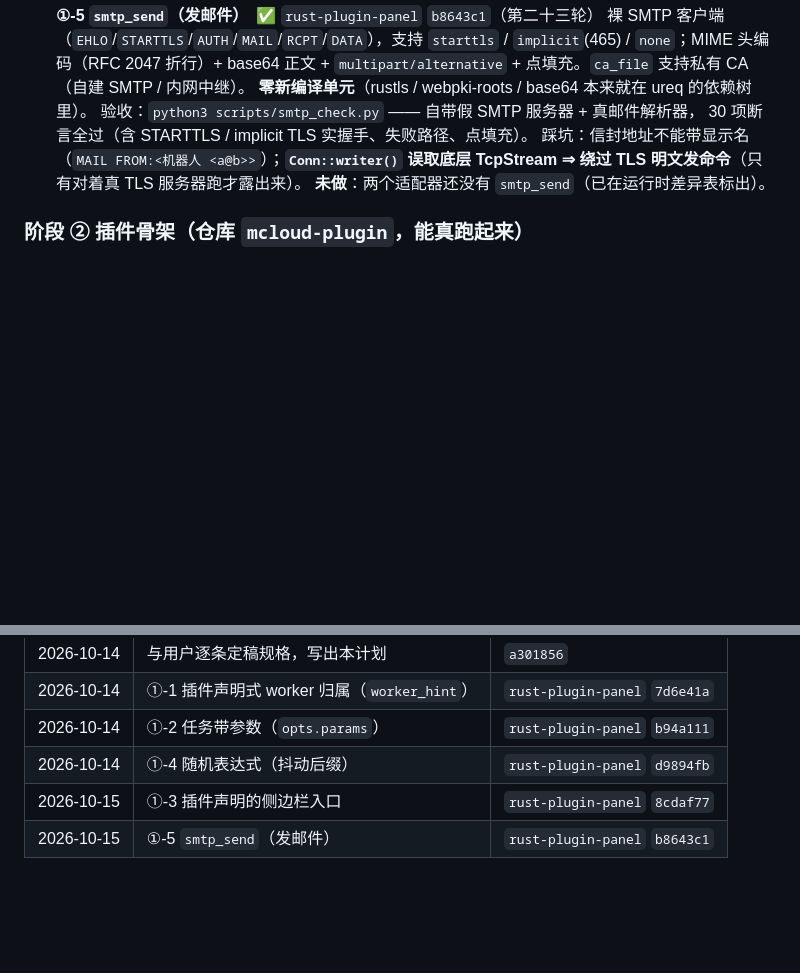
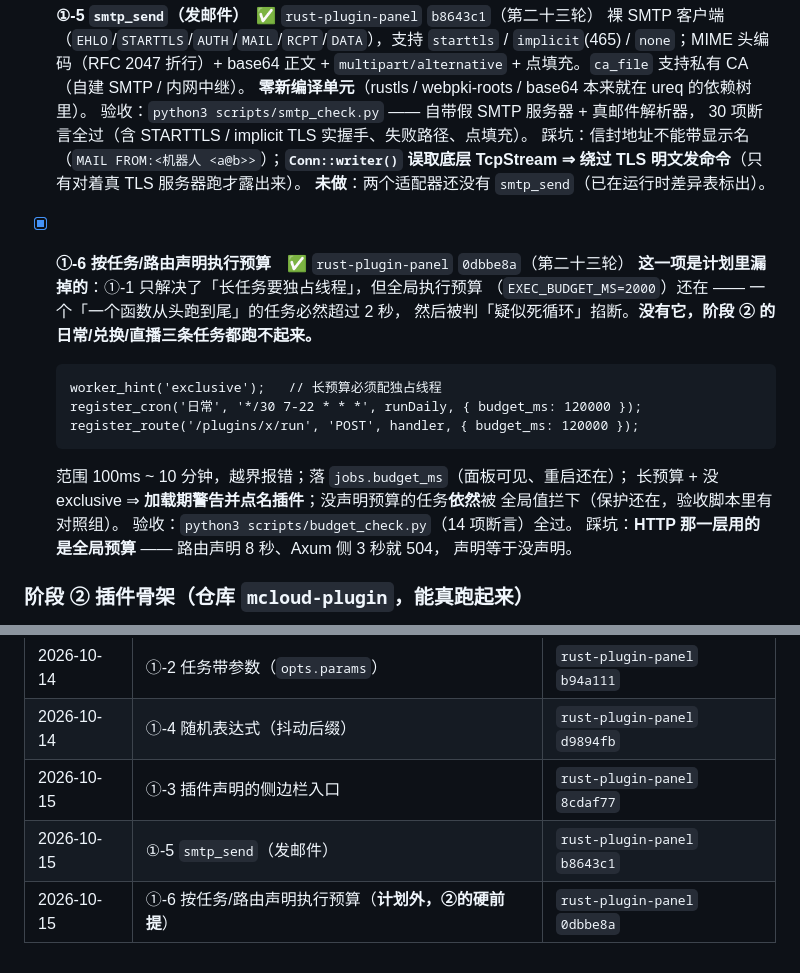
Before and after one commit to asunajs/mcloud-plugin, a Markdown page: docs/redesign-plan.md, 2 parts joined by grey strips. GitHub-like rendering; blank space fills up the shorter version.

Commit message:
计划：补 ①-6（按任务/路由声明执行预算）—— 计划外但阶段 ② 的硬前提

```diff
--- a/docs/redesign-plan.md
+++ b/docs/redesign-plan.md
@@ -157,6 +157,22 @@
   误取底层 TcpStream ⇒ 绕过 TLS 明文发命令**（只有对着真 TLS 服务器跑才露出来）。
   **未做**：两个适配器还没有 `smtp_send`（已在运行时差异表标出）。
 
+- [x] **①-6 按任务/路由声明执行预算**　✅ `rust-plugin-panel` `0dbbe8a`（第二十三轮）
+  **这一项是计划里漏掉的**：①-1 只解决了「长任务要独占线程」，但全局执行预算
+  （`EXEC_BUDGET_MS=2000`）还在 —— 一个「一个函数从头跑到尾」的任务必然超过 2 秒，
+  然后被判「疑似死循环」掐断。**没有它，阶段 ② 的日常/兑换/直播三条任务都跑不起来。**
+
+      worker_hint('exclusive');   // 长预算必须配独占线程
+      register_cron('日常', '*/30 7-22 * * *', runDaily, { budget_ms: 120000 });
+      register_route('/plugins/x/run', 'POST', handler, { budget_ms: 120000 });
+
+  范围 100ms ~ 10 分钟，越界报错；落 `jobs.budget_ms`（面板可见、重启还在）；
+  长预算 + 没 exclusive ⇒ **加载期警告并点名插件**；没声明预算的任务**依然**被
+  全局值拦下（保护还在，验收脚本里有对照组）。
+  验收：`python3 scripts/budget_check.py`（14 项断言）全过。
+  踩坑：**HTTP 那一层用的是全局预算** —— 路由声明 8 秒、Axum 侧 3 秒就 504，
+  声明等于没声明。
+
 ### 阶段 ② 插件骨架（仓库 `mcloud-plugin`，能真跑起来）
 
 - [ ] ②-1 拆成 4 个插件：`mcloud`（路由/登录/设置/读数）· `mcloud-daily` ·
@@ -222,3 +238,4 @@
 | 2026-10-14 | ①-4 随机表达式（抖动后缀） | `rust-plugin-panel` `d9894fb` |
 | 2026-10-15 | ①-3 插件声明的侧边栏入口 | `rust-plugin-panel` `8cdaf77` |
 | 2026-10-15 | ①-5 `smtp_send`（发邮件） | `rust-plugin-panel` `b8643c1` |
+| 2026-10-15 | ①-6 按任务/路由声明执行预算（**计划外，②的硬前提**） | `rust-plugin-panel` `0dbbe8a` |
```
